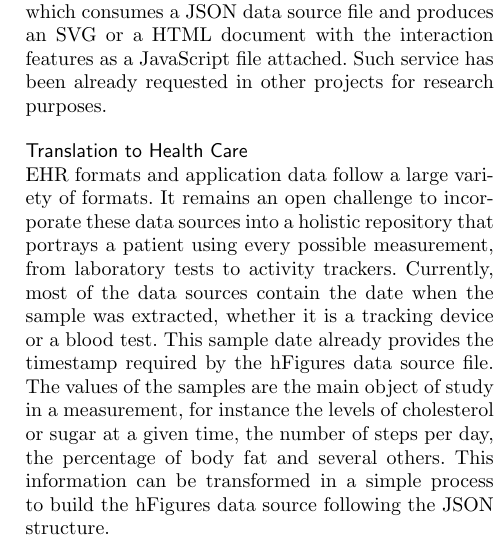
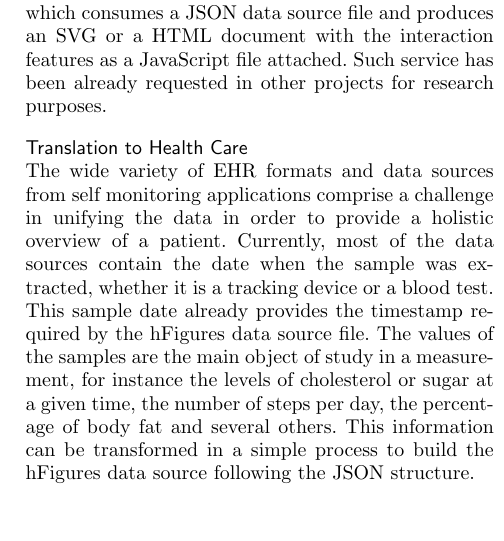
Before and after one commit to ledancs/hFiguresArticle, a LaTeX document (bmc_article.tex): part of one column of page 10 of 14, cut so that both start at the same text, the shorter picture padded with empty space. Compiled offline with pdfLaTeX.

Commit message:
Fixed writing in the Translation to Health Care.

```diff
--- a/bmc_article.tex
+++ b/bmc_article.tex
@@ -555,7 +555,7 @@
 
 \subsection*{Translation to Health Care}
 
-EHR formats and application data follow a large variety of formats. It remains an open challenge to incorporate these data sources into a holistic repository that portrays a patient using every possible measurement, from laboratory tests to activity trackers. Currently, most of the data sources contain the date when the sample was extracted, whether it is a tracking device or a blood test. This sample date already provides the timestamp required by the hFigures data source file. The values of the samples are the main object of study in a measurement, for instance the levels of cholesterol or sugar at a given time, the number of steps per day, the percentage of body fat and several others. This information can be transformed in a simple process to build the hFigures data source following the JSON structure.
+The wide variety of EHR formats and data sources from self monitoring applications comprise a challenge in unifying the data in order to provide a holistic overview of a patient. Currently, most of the data sources contain the date when the sample was extracted, whether it is a tracking device or a blood test. This sample date already provides the timestamp required by the hFigures data source file. The values of the samples are the main object of study in a measurement, for instance the levels of cholesterol or sugar at a given time, the number of steps per day, the percentage of body fat and several others. This information can be transformed in a simple process to build the hFigures data source following the JSON structure.
 
 hFigures is a visualization library based on Web technologies, it uses a Web browser and the rendering of the SVG is compatible with current HTML standards. Thus providing interoperability across multiple devices including tablets, smartphones, workstations or laptops is indeed feasible. The D3.js library that hFigures is built on, enables compatibility with Internet Explorer versions 8 and higher using a component named \textit{Aight} \cite{aight}. Internet Explorer 8 is prevalent in hospitals and clinics due to the restrictions in installing custom software.
 
```
Also changed, not shown: bmc_article.pdf.
